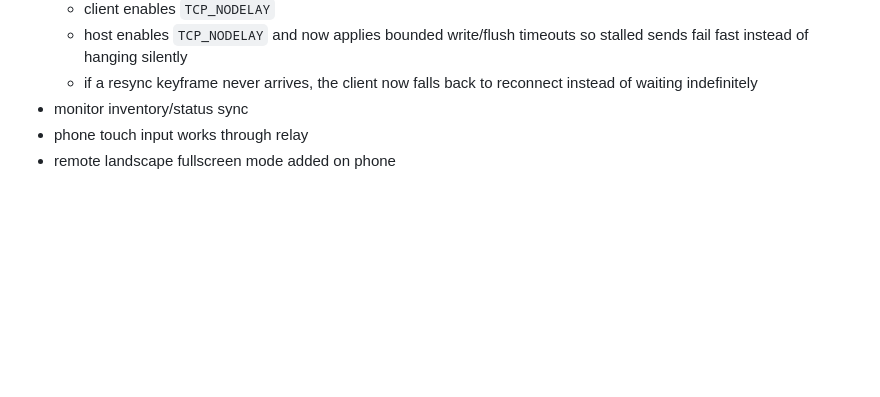
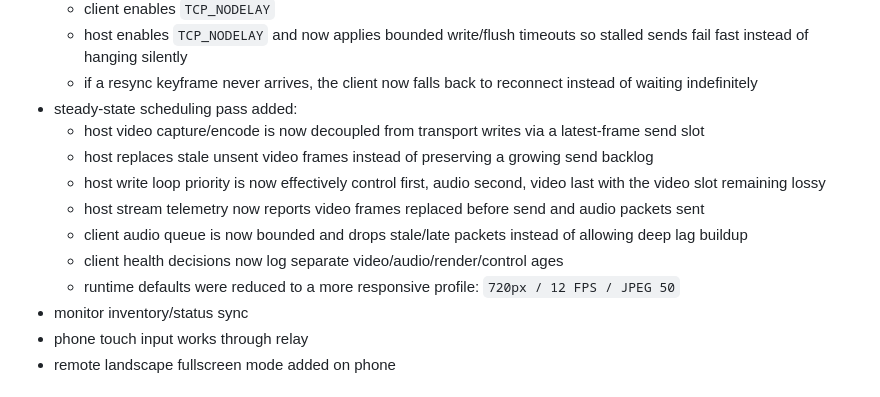
Before and after one commit to karansinghgurjar/AetherLink, a Markdown page: HANDOFF_CONTEXT.md, the part around the change. Drawn GitHub-style; blank space fills up the shorter version.

Commit message:
Update handoff notes for steady-state scheduling pass

```diff
--- a/HANDOFF_CONTEXT.md
+++ b/HANDOFF_CONTEXT.md
@@ -139,6 +139,14 @@ AetherLink is a secure remote desktop system with:
   - client enables `TCP_NODELAY`
   - host enables `TCP_NODELAY` and now applies bounded write/flush timeouts so stalled sends fail fast instead of hanging silently
   - if a resync keyframe never arrives, the client now falls back to reconnect instead of waiting indefinitely
+- steady-state scheduling pass added:
+  - host video capture/encode is now decoupled from transport writes via a latest-frame send slot
+  - host replaces stale unsent video frames instead of preserving a growing send backlog
+  - host write loop priority is now effectively control first, audio second, video last with the video slot remaining lossy
+  - host stream telemetry now reports video frames replaced before send and audio packets sent
+  - client audio queue is now bounded and drops stale/late packets instead of allowing deep lag buildup
+  - client health decisions now log separate video/audio/render/control ages
+  - runtime defaults were reduced to a more responsive profile: `720px / 12 FPS / JPEG 50`
 - monitor inventory/status sync
 - phone touch input works through relay
 - remote landscape fullscreen mode added on phone
```
